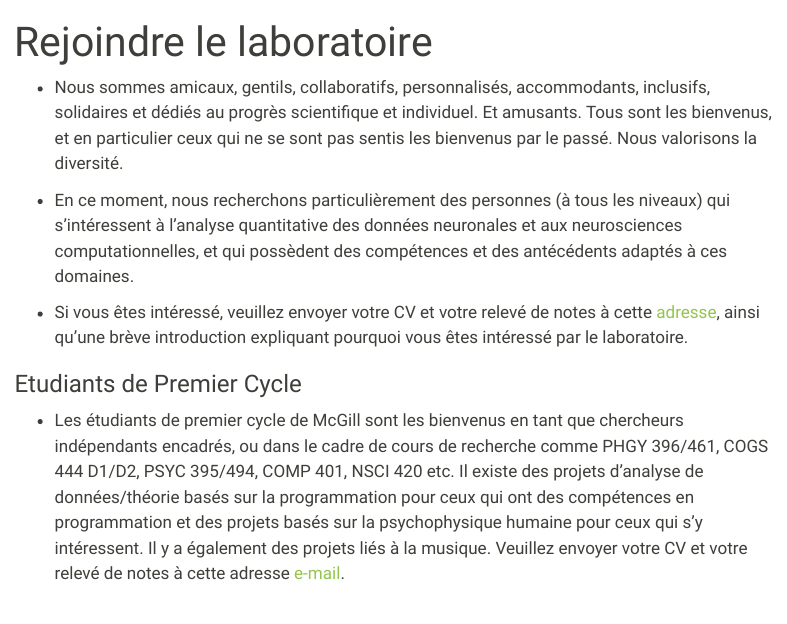
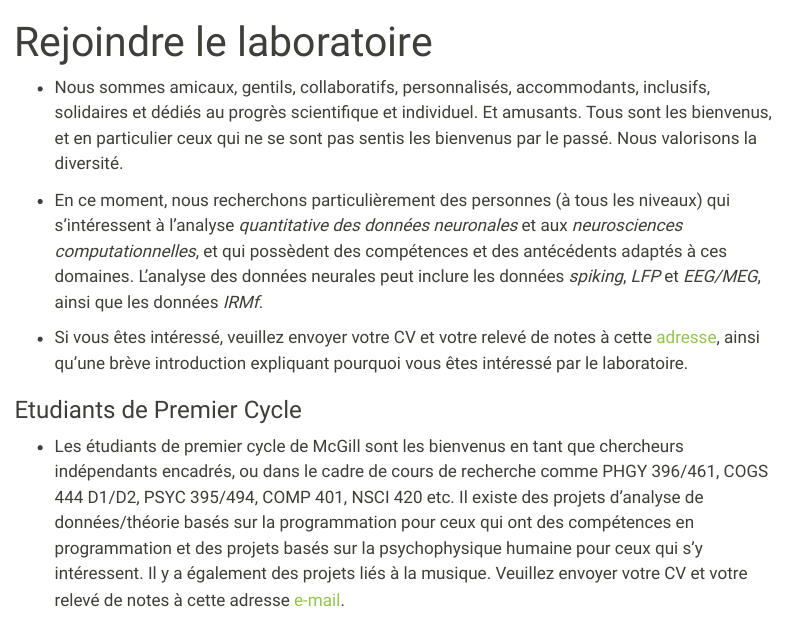
Before and after one commit to m2b3/fr, a Quarto document (join.qmd): the page in a window 1100 px wide, from its top. Rendered offline with R 4.5, knitr and Pandoc in place of Quarto, with nearby package versions; menus at the side of the page are left out.

Commit message:
minor change

```diff
--- a/join.qmd
+++ b/join.qmd
@@ -12,7 +12,7 @@ output:
 <!-- ff -->
 * Nous sommes amicaux, gentils, collaboratifs, personnalisés, accommodants, inclusifs, solidaires et dédiés au progrès scientifique et individuel. Et amusants. Tous sont les bienvenus, et en particulier ceux qui ne se sont pas sentis les bienvenus par le passé. Nous valorisons la diversité.
 
-* En ce moment, nous recherchons particulièrement des personnes (à tous les niveaux) qui s'intéressent à l'analyse quantitative des données neuronales et aux neurosciences computationnelles, et qui possèdent des compétences et des antécédents adaptés à ces domaines.
+* En ce moment, nous recherchons particulièrement des personnes (à tous les niveaux) qui s'intéressent à l'analyse *quantitative des données neuronales* et aux *neurosciences computationnelles*, et qui possèdent des compétences et des antécédents adaptés à ces domaines. L'analyse des données neurales peut inclure les données *spiking*, *LFP* et *EEG/MEG*, ainsi que les données *IRMf*.
 
 * Si vous êtes intéressé, veuillez envoyer votre CV et votre relevé de notes à cette [adresse](mailto : m2b3.lab@mcgill.ca), ainsi qu'une brève introduction expliquant pourquoi vous êtes intéressé par le laboratoire.
 
```
Also changed, not shown: docs/search.json, 2 other files.
